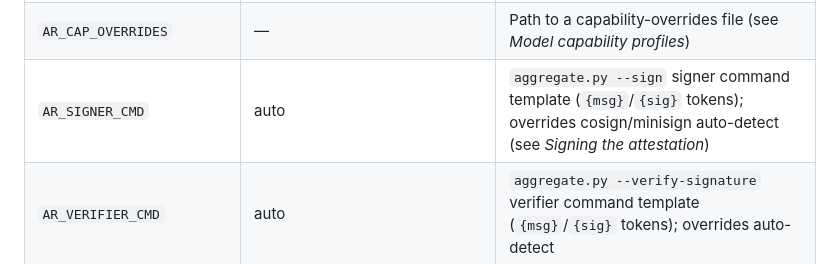
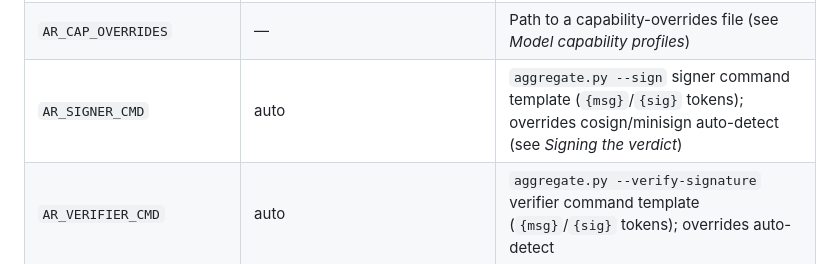
Before and after one commit to SathiaAI/adversarial-review, a Markdown page: references/config.md, the part around the change. Drawn GitHub-style.

```diff
--- a/references/config.md
+++ b/references/config.md
@@ -273,7 +273,7 @@ recorded artifacts — is unchanged, because a signature attests a verdict but c
 | `AR_PINS` | — | Comma list `role=model-slug` to pin specific models |
 | `AR_REBUTTAL` | `contention` | Rebuttal policy at init: `critical`, `contention`, `any` |
 | `AR_CAP_OVERRIDES` | — | Path to a capability-overrides file (see *Model capability profiles*) |
-| `AR_SIGNER_CMD` | auto | `aggregate.py --sign` signer command template (`{msg}`/`{sig}` tokens); overrides cosign/minisign auto-detect (see *Signing the attestation*) |
+| `AR_SIGNER_CMD` | auto | `aggregate.py --sign` signer command template (`{msg}`/`{sig}` tokens); overrides cosign/minisign auto-detect (see *Signing the verdict*) |
 | `AR_VERIFIER_CMD` | auto | `aggregate.py --verify-signature` verifier command template (`{msg}`/`{sig}` tokens); overrides auto-detect |
 | `AR_MINISIGN_KEY` | — | Path to a minisign secret key; enables the minisign signing fallback |
 | `AR_MINISIGN_PUBKEY` | — | minisign **inline** public-key value for `--verify-signature` (`-P`) |
```
Also changed, not shown: references/schemas.md (+1 -1 lines).
